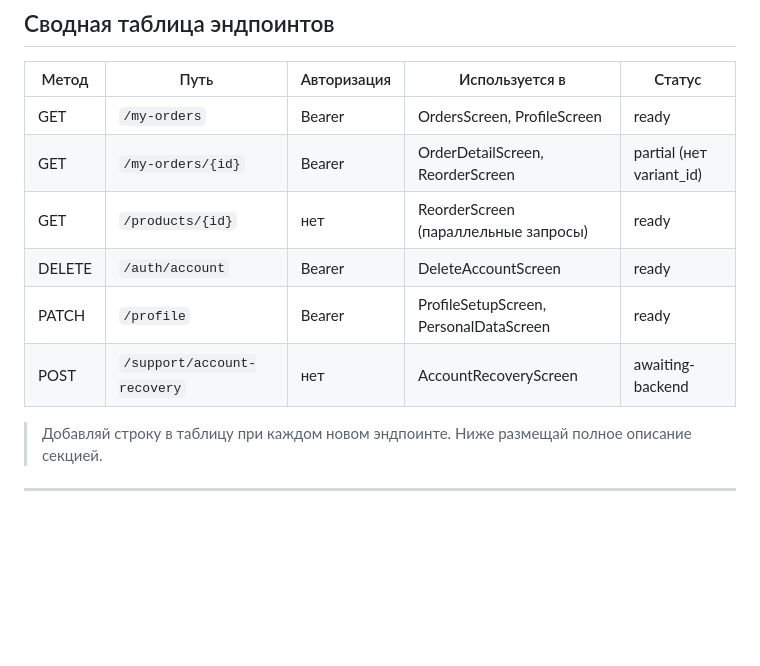
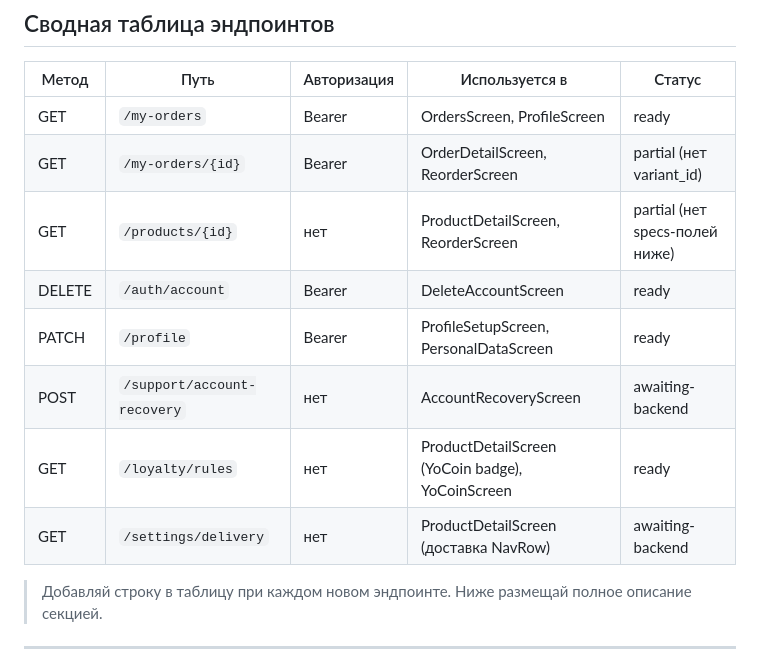
Before and after one commit to nurbolatkz/yoko-market, a Markdown page: API_CONTRACT.md, the part around one of its changes. Drawn GitHub-style; blank space fills up the shorter version.

```diff
--- a/API_CONTRACT.md
+++ b/API_CONTRACT.md
@@ -18,10 +18,12 @@
 |---|---|---|---|---|
 | GET | `/my-orders` | Bearer | OrdersScreen, ProfileScreen | ready |
 | GET | `/my-orders/{id}` | Bearer | OrderDetailScreen, ReorderScreen | partial (нет variant_id) |
-| GET | `/products/{id}` | нет | ReorderScreen (параллельные запросы) | ready |
+| GET | `/products/{id}` | нет | ProductDetailScreen, ReorderScreen | partial (нет specs-полей ниже) |
 | DELETE | `/auth/account` | Bearer | DeleteAccountScreen | ready |
 | PATCH | `/profile` | Bearer | ProfileSetupScreen, PersonalDataScreen | ready |
 | POST | `/support/account-recovery` | нет | AccountRecoveryScreen | awaiting-backend |
+| GET | `/loyalty/rules` | нет | ProductDetailScreen (YoCoin badge), YoCoinScreen | ready |
+| GET | `/settings/delivery` | нет | ProductDetailScreen (доставка NavRow) | awaiting-backend |
 
 > Добавляй строку в таблицу при каждом новом эндпоинте. Ниже размещай полное описание секцией.
 
```
Also changed, not shown: other parts of API_CONTRACT.md (+51 -0 lines).
